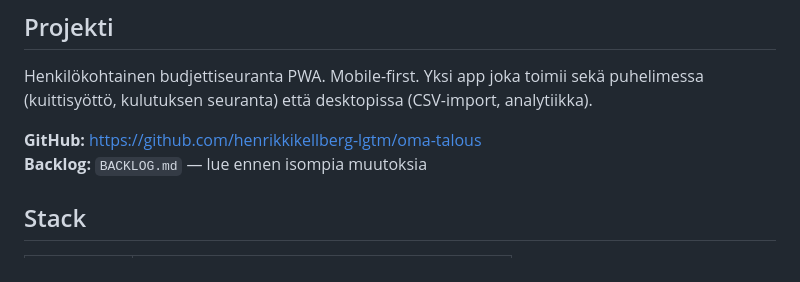
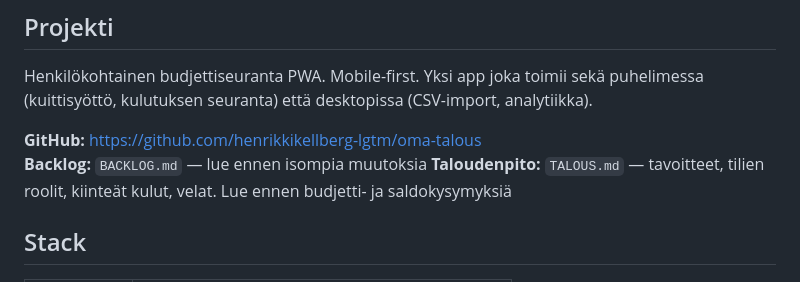
Before and after one commit to henrikkikellberg-lgtm/oma-talous, a Markdown page: CLAUDE.md, the part around the change. GitHub-like rendering.

```diff
--- a/CLAUDE.md
+++ b/CLAUDE.md
@@ -8,6 +8,7 @@ Henkilökohtainen budjettiseuranta PWA. Mobile-first. Yksi app joka toimii sekä
 
 **GitHub:** https://github.com/henrikkikellberg-lgtm/oma-talous
 **Backlog:** `BACKLOG.md` — lue ennen isompia muutoksia
+**Taloudenpito:** `TALOUS.md` — tavoitteet, tilien roolit, kiinteät kulut, velat. Lue ennen budjetti- ja saldokysymyksiä
 
 ## Stack
 
```
Also changed, not shown: TALOUS.md (added, +166 -0 lines).
